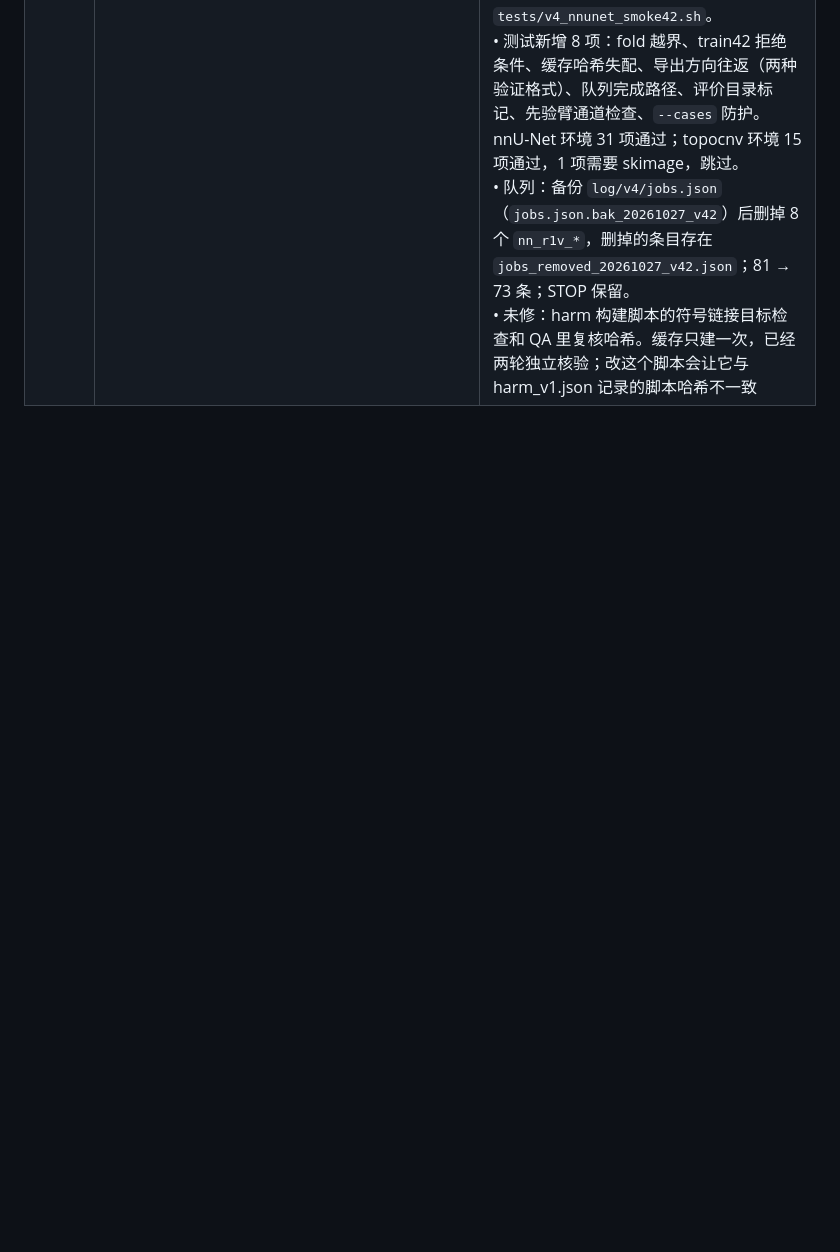
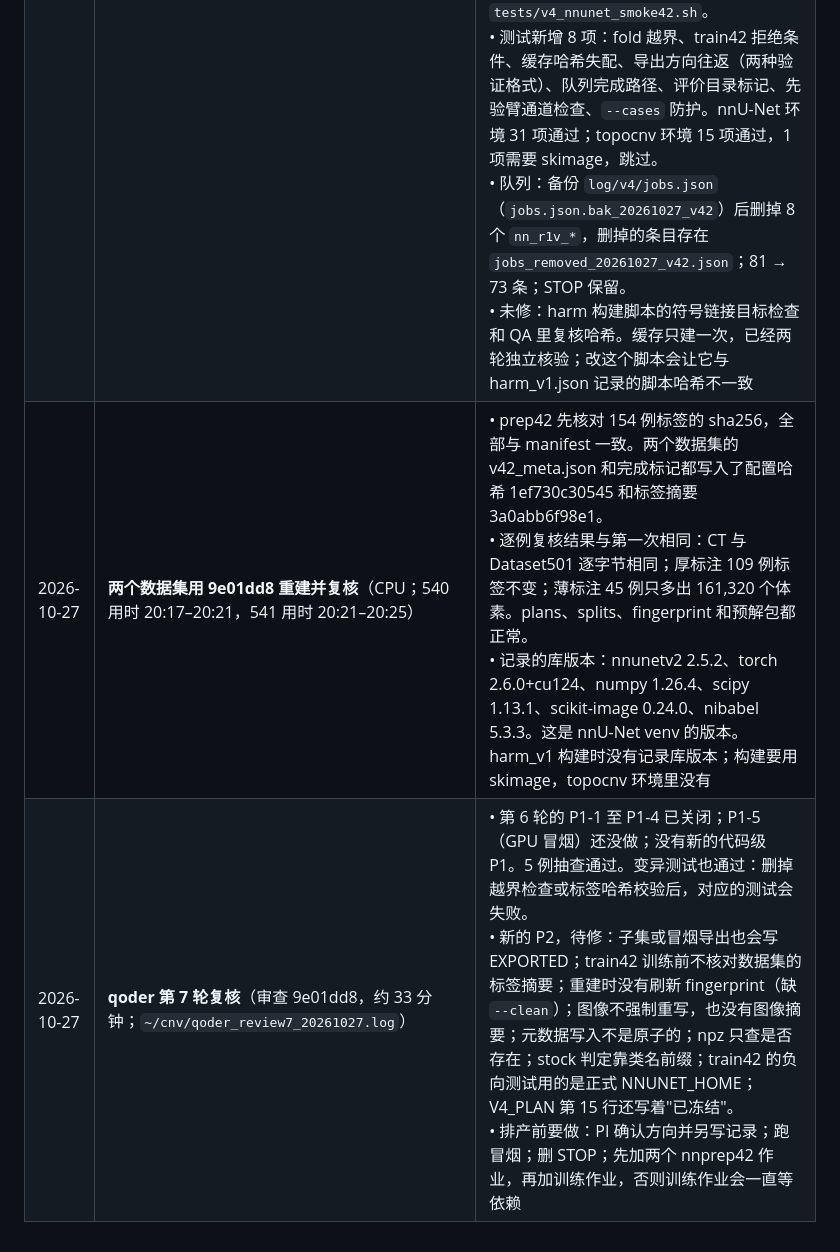
Before and after one commit to lidazhuanga/TopoCNV, a Markdown page: docs/V4_DEV_LOG.md, the part around the change. GitHub-like rendering; blank space fills up the shorter version.

Commit message:
V4_DEV_LOG: datasets rebuilt with 9e01dd8 and re-verified; qoder review 7 of the fixes
Rebuild: label sha256 checked for 154/154 cases, digest 3a0abb6f98e1 in v42_meta.json and the done
markers, case-by-case check identical to the first build. qoder review 7: review-6 P1-1..P1-4 closed,
P1-5 (GPU smoke) open, no new code-level P1; new P2 items listed as open.

Co-Authored-By: Claude Opus 5.5 <noreply@anthropic.com>

```diff
--- a/docs/V4_DEV_LOG.md
+++ b/docs/V4_DEV_LOG.md
@@ -118,3 +118,5 @@
 | 2026-10-27 | **第 0 步：V4.2 全图数据集**（`tools/v4_nnunet.py prep42`，CPU，约 10 分钟） | • Dataset540 = 缓存 CT + 二值 Y（R0u、B、D4′ 用）；Dataset541 = 同一 CT（原始图像软链接到 540）+ 类别 0–4（Stage 1 用，两层内层折）。标签都来自 harm_v1，构建前核对 manifest 的 sha256。<br>• 逐例核对 154 例：540 的预处理 CT 与 Dataset501 逐字节相同，裁剪框一致；厚标注 109 例的标签与 501 完全相同；薄标注 45 例只多出 manifest 记录的新增体素，合计 161,320；541 的前景与 540 的 Y 相同，类别与 harm_v1 相同。<br>• 两个数据集的 plans 与 Dataset501 只差 dataset_name；splits_final 与 `v42_splits` 一致（540 共 10 条，541 共 30 条）；fingerprint 和预解包都已生成。<br>• 导出链路（stock 路径）：用 `export42` 从 Dataset519 的验证输出重导 r0_dev 5 折共 91 例，与现有导出逐体素相同。V4 训练器路径要等 GPU 冒烟验证。<br>• 未用 GPU，生产队列仍关闭 |
 | 2026-10-27 | **qoder 代码审查第 6 轮**（DeepSeek-Flash，max，只读，约 18 分钟；`~/cnv/qoder_review6_20261027.log`，脚本和输出在 `~/cnv/qoder_review6_20261027/`）。审查对象是 8954da3 | • 没有代码级 P0。流程上的 P0：harm_v1 的方向还没确认，确认前不能开始任何 V4.2 训练（包括 D4′）。确认时另写记录文件，不改 harm_v1.json，因为它的 sha256 已写进 manifest 和两个数据集。<br>• 独立核验：3 例薄标注从原始缓存重算，与 harm_v1 逐体素一致；其中 2 例用不裁剪的全体积实现复算，也一致；154 例标签哈希、图像链接、9 项不变量全部通过。最近类别按物理间距和按体素算，会让 66/3835、11/626 个新增体素的类别不同，所以按物理间距是必要的。<br>• B 与 R0u 只差 Skeleton Recall：epoch、采样、增强、深监督权重、滑窗参数都相同。<br>• P1：train42 不查 fold/inner 越界，越界时 nnU-Net 会退回随机 80:20 划分，报告折也会进训练；harm_cache 只查配置哈希，不查标签内容；Stage 1 的完成标记不检查 npz；队列前部还有 8 个 V4.0 遗留作业（`nn_r1v_*`，视觉头已按 §10.5 删除）；真实冒烟还没做。<br>• P2：先验臂可以在单通道数据集上静默训练；`--ref` 默认值不随 `--gt` 变；空 HD95 数组会进 bootstrap；541 构建不检查 540 的完成标记；写入不是原子的；已有标签复用时不校验；运行记录缺代码哈希和库版本；验证后没有清 Gaussian 缓存 |
 | 2026-10-27 | **第 6 轮意见的修复**（提交见 git log） | • `v42_split_index` 只接受 fold 0–4 和 dev/report，binY 不接受 inner；train42 还要求数据集自己的 splits_final.json 里有可用条目。<br>• `harm_cache` 逐例核对标签数组的 sha256，核对 `trainer/v4/harmonize.py` 自校准后没改，返回标签摘要；摘要写进 v42_meta.json、完成标记和每次运行记录（`<fold 目录>/v42_runs.jsonl`，另含 git HEAD、已安装训练器文件的哈希、库版本）。<br>• Stage 1：验证结果缺 npz 时自动带 `--npz` 重做验证；内层验证病例都有 npz 才写完成标记；冒烟训练器不写标记。<br>• 先验臂遇到通道数不对，在构建网络时就报错；train42 也拒绝在 Dataset540 上用先验臂。<br>• prep42：标签每次按核验过的缓存重写，CT 和标签都先写临时文件再改名；`--cases` 遇到原始目录里已有其他病例时拒绝；541 要求 540 已完成。<br>• v4_dev_summary：`--ref` 默认随 `--gt`（orig → r0_dev，harm_v1 → v42_r0u）；评价目录带 GT.json，参考标准不符时拒绝；空数组不进 bootstrap。<br>• V4 验证结束清 Gaussian 缓存，与 stock 一致。<br>• 新增 stock 冒烟训练器 `nnUNetTrainer_SMOKE_2x5` 和脚本 `tests/v4_nnunet_smoke42.sh`。<br>• 测试新增 8 项：fold 越界、train42 拒绝条件、缓存哈希失配、导出方向往返（两种验证格式）、队列完成路径、评价目录标记、先验臂通道检查、`--cases` 防护。nnU-Net 环境 31 项通过；topocnv 环境 15 项通过，1 项需要 skimage，跳过。<br>• 队列：备份 `log/v4/jobs.json`（`jobs.json.bak_20261027_v42`）后删掉 8 个 `nn_r1v_*`，删掉的条目存在 `jobs_removed_20261027_v42.json`；81 → 73 条；STOP 保留。<br>• 未修：harm 构建脚本的符号链接目标检查和 QA 里复核哈希。缓存只建一次，已经两轮独立核验；改这个脚本会让它与 harm_v1.json 记录的脚本哈希不一致 |
+| 2026-10-27 | **两个数据集用 9e01dd8 重建并复核**（CPU；540 用时 20:17–20:21，541 用时 20:21–20:25） | • prep42 先核对 154 例标签的 sha256，全部与 manifest 一致。两个数据集的 v42_meta.json 和完成标记都写入了配置哈希 1ef730c30545 和标签摘要 3a0abb6f98e1。<br>• 逐例复核结果与第一次相同：CT 与 Dataset501 逐字节相同；厚标注 109 例标签不变；薄标注 45 例只多出 161,320 个体素。plans、splits、fingerprint 和预解包都正常。<br>• 记录的库版本：nnunetv2 2.5.2、torch 2.6.0+cu124、numpy 1.26.4、scipy 1.13.1、scikit-image 0.24.0、nibabel 5.3.3。这是 nnU-Net venv 的版本。harm_v1 构建时没有记录库版本；构建要用 skimage，topocnv 环境里没有 |
+| 2026-10-27 | **qoder 第 7 轮复核**（审查 9e01dd8，约 33 分钟；`~/cnv/qoder_review7_20261027.log`） | • 第 6 轮的 P1-1 至 P1-4 已关闭；P1-5（GPU 冒烟）还没做；没有新的代码级 P1。5 例抽查通过。变异测试也通过：删掉越界检查或标签哈希校验后，对应的测试会失败。<br>• 新的 P2，待修：子集或冒烟导出也会写 EXPORTED；train42 训练前不核对数据集的标签摘要；重建时没有刷新 fingerprint（缺 `--clean`）；图像不强制重写，也没有图像摘要；元数据写入不是原子的；npz 只查是否存在；stock 判定靠类名前缀；train42 的负向测试用的是正式 NNUNET_HOME；V4_PLAN 第 15 行还写着"已冻结"。<br>• 排产前要做：PI 确认方向并另写记录；跑冒烟；删 STOP；先加两个 nnprep42 作业，再加训练作业，否则训练作业会一直等依赖 |
```
